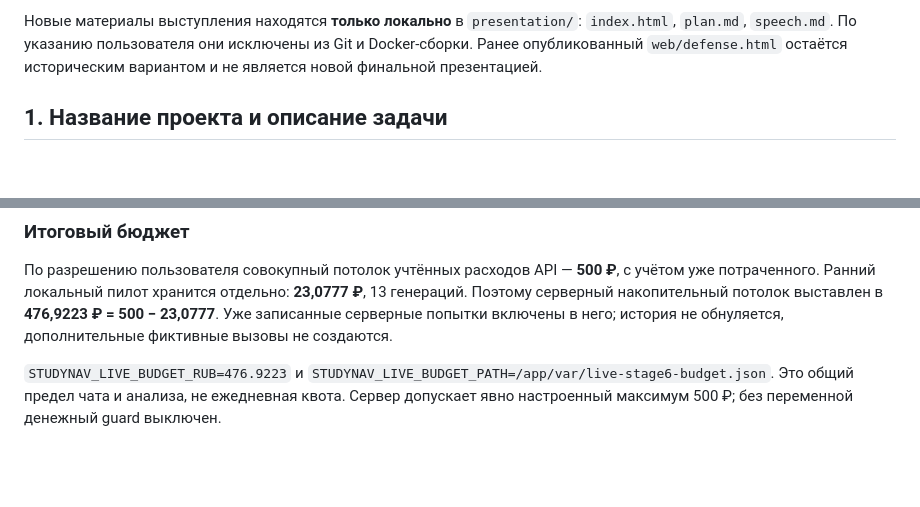
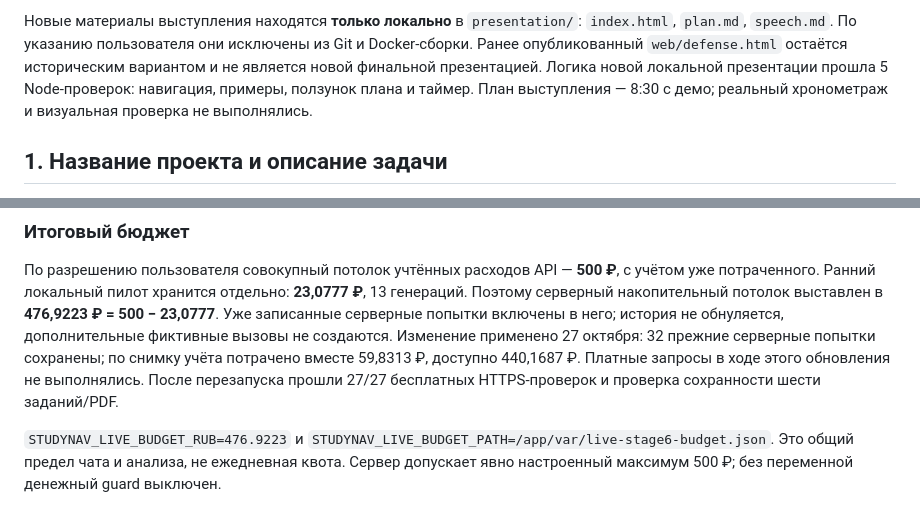
Before and after one commit to wVks/intelligent_system, a Markdown page: README.md, 2 parts joined by grey strips. Drawn GitHub-style; blank space fills up the shorter version.

Commit message:
docs: verify final budget and local presentation handoff

```diff
--- a/README.md
+++ b/README.md
@@ -14,6 +14,9 @@ MVP развёрнут на VPS. Работают загрузка PDF, подт
 `index.html`, `plan.md`, `speech.md`. По указанию пользователя они
 исключены из Git и Docker-сборки. Ранее опубликованный `web/defense.html`
 остаётся историческим вариантом и не является новой финальной презентацией.
+Логика новой локальной презентации прошла 5 Node-проверок: навигация, примеры,
+ползунок плана и таймер. План выступления — 8:30 с демо; реальный хронометраж
+и визуальная проверка не выполнялись.
 
 ## 1. Название проекта и описание задачи
 
@@ -177,6 +180,10 @@ uv run --locked --extra dev --env-file .env python -m studynavigator
 **23,0777 ₽**, 13 генераций. Поэтому серверный накопительный потолок выставлен
 в **476,9223 ₽ = 500 − 23,0777**. Уже записанные серверные попытки включены в него;
 история не обнуляется, дополнительные фиктивные вызовы не создаются.
+Изменение применено 27 октября: 32 прежние серверные попытки сохранены;
+по снимку учёта потрачено вместе 59,8313 ₽, доступно 440,1687 ₽.
+Платные запросы в ходе этого обновления не выполнялись. После перезапуска
+прошли 27/27 бесплатных HTTPS-проверок и проверка сохранности шести заданий/PDF.
 
 `STUDYNAV_LIVE_BUDGET_RUB=476.9223` и
 `STUDYNAV_LIVE_BUDGET_PATH=/app/var/live-stage6-budget.json`.
```
